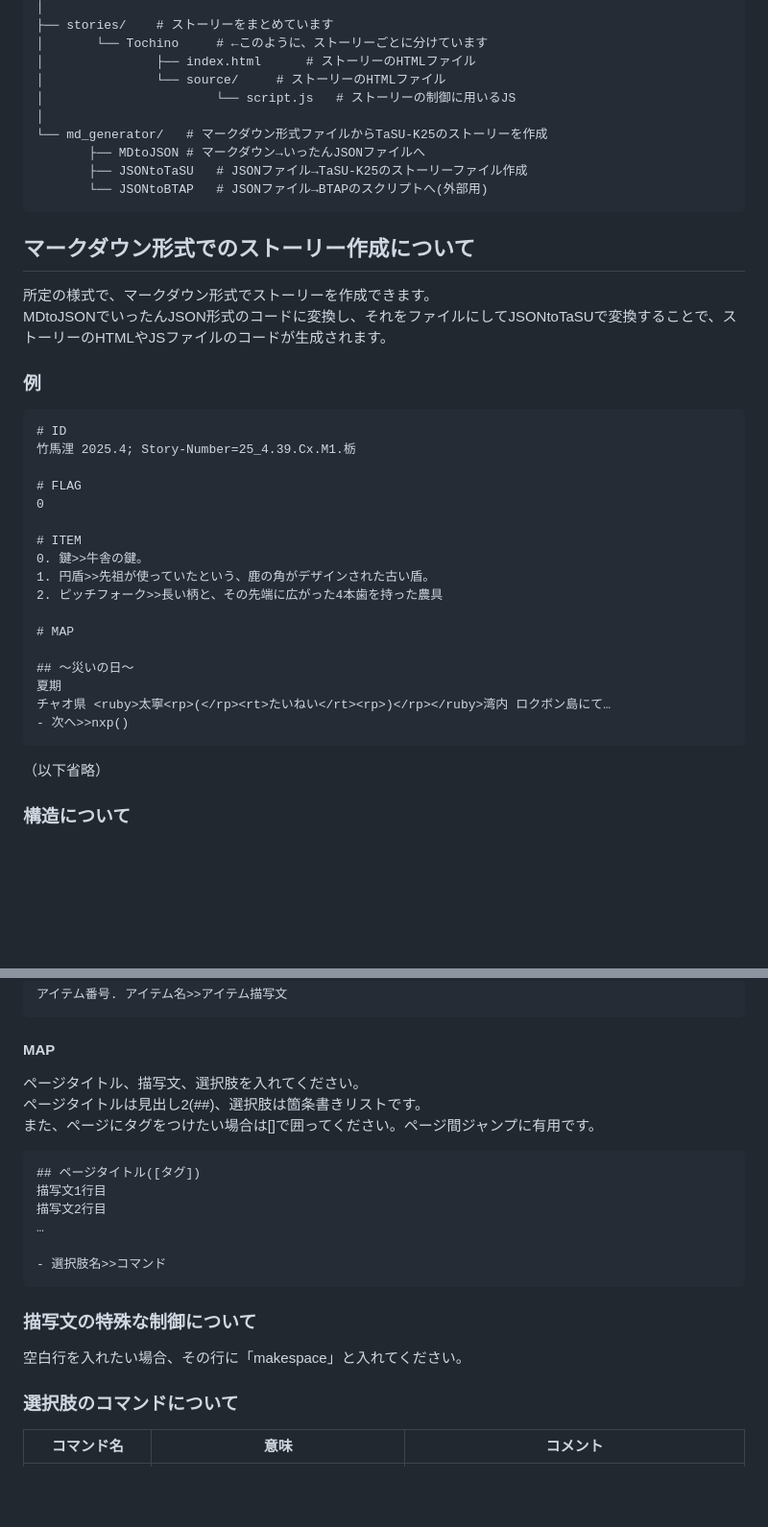
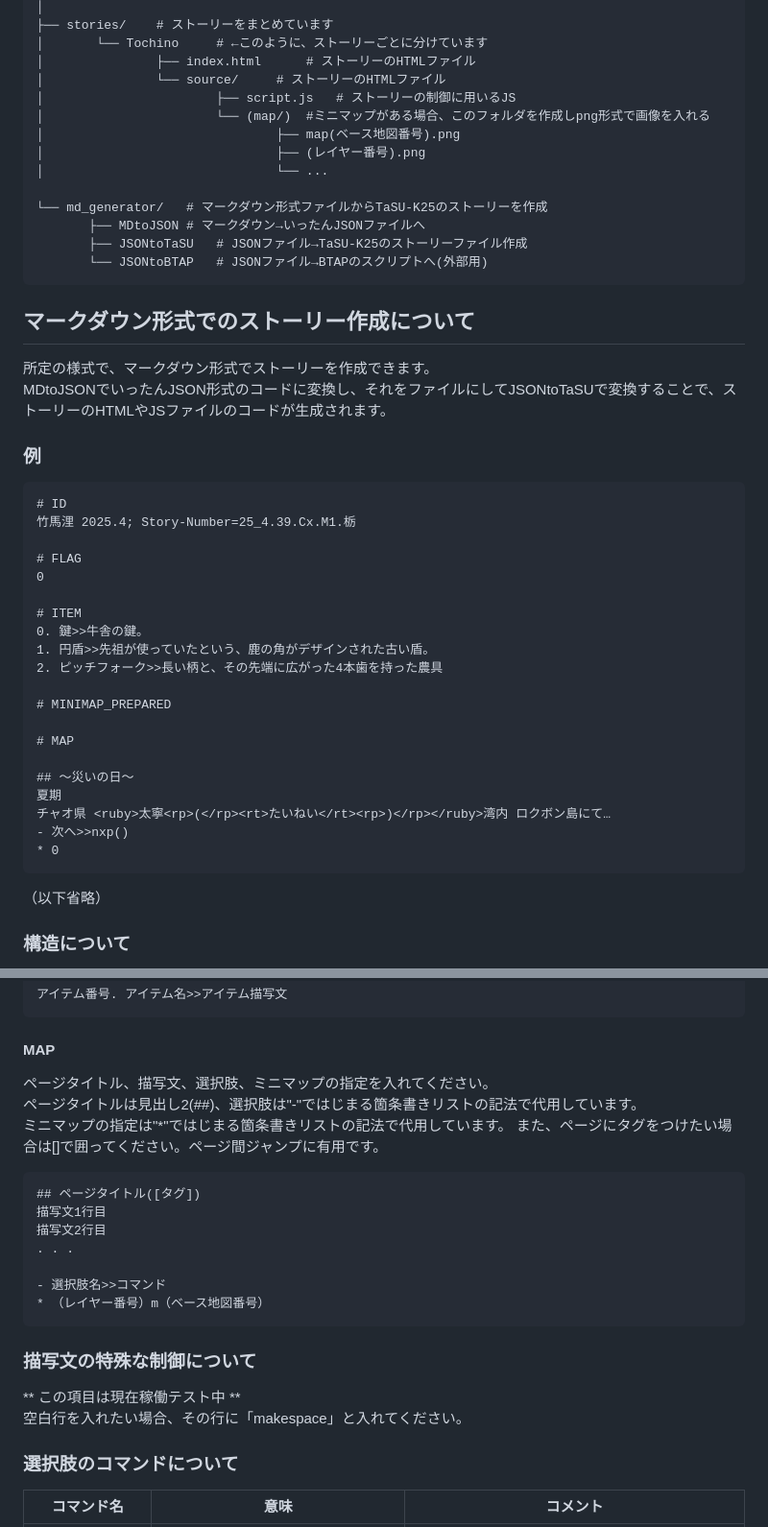
Before and after one commit to Takeuma-Kairi/TaSU-K25, a Markdown page: README.md, 2 parts joined by grey strips. Shown at 96% size. Drawn GitHub-style; blank space fills up the shorter version.

````diff
--- a/README.md
+++ b/README.md
@@ -21,8 +21,12 @@ TaSU-K25-main/
 │       └── Tochino     # ←このように、ストーリーごとに分けています
 │               ├── index.html      # ストーリーのHTMLファイル
 │               └── source/     # ストーリーのHTMLファイル
-│                       └── script.js   # ストーリーの制御に用いるJS
-│
+│                       ├── script.js   # ストーリーの制御に用いるJS
+│                       └── (map/)	#ミニマップがある場合、このフォルダを作成しpng形式で画像を入れる
+│                               ├── map(ベース地図番号).png
+│                               ├── (レイヤー番号).png
+│                               └── ...
+
 └── md_generator/   # マークダウン形式ファイルからTaSU-K25のストーリーを作成
        ├── MDtoJSON # マークダウン→いったんJSONファイルへ
        ├── JSONtoTaSU   # JSONファイル→TaSU-K25のストーリーファイル作成
@@ -32,6 +36,7 @@ TaSU-K25-main/
 ## マークダウン形式でのストーリー作成について
 所定の様式で、マークダウン形式でストーリーを作成できます。
 MDtoJSONでいったんJSON形式のコードに変換し、それをファイルにしてJSONtoTaSUで変換することで、ストーリーのHTMLやJSファイルのコードが生成されます。
+
 ### 例
 ```
 # ID
@@ -45,12 +50,15 @@ MDtoJSONでいったんJSON形式のコードに変換し、それをファイ
 1. 円盾>>先祖が使っていたという、鹿の角がデザインされた古い盾。
 2. ピッチフォーク>>長い柄と、その先端に広がった4本歯を持った農具
 
+# MINIMAP_PREPARED
+
 # MAP
 
 ## ～災いの日～
 夏期
 チャオ県 <ruby>太寧<rp>(</rp><rt>たいねい</rt><rp>)</rp></ruby>湾内 ロクボン島にて…
 - 次へ>>nxp()
+* 0
 ```
 
 （以下省略）
@@ -83,20 +94,25 @@ MDtoJSONでいったんJSON形式のコードに変換し、それをファイ
 ```
 
 #### MAP
-ページタイトル、描写文、選択肢を入れてください。
-ページタイトルは見出し2(##)、選択肢は箇条書きリストです。
+ページタイトル、描写文、選択肢、ミニマップの指定を入れてください。
+ページタイトルは見出し2(##)、選択肢は"-"ではじまる箇条書きリストの記法で代用しています。
+ミニマップの指定は"\*"ではじまる箇条書きリストの記法で代用しています。
 また、ページにタグをつけたい場合は[]で囲ってください。ページ間ジャンプに有用です。
 
 ```
 ## ページタイトル([タグ])
 描写文1行目
 描写文2行目
-…
+. . .
 
 - 選択肢名>>コマンド
+* （レイヤー番号）m（ベース地図番号）
 ```
+
 ### 描写文の特殊な制御について
+** この項目は現在稼働テスト中 **
 空白行を入れたい場合、その行に「makespace」と入れてください。
+
 
 ### 選択肢のコマンドについて
 | コマンド名 | 意味 | コメント |
````
Also changed, not shown: other parts of README.md (+52 -1 lines).
